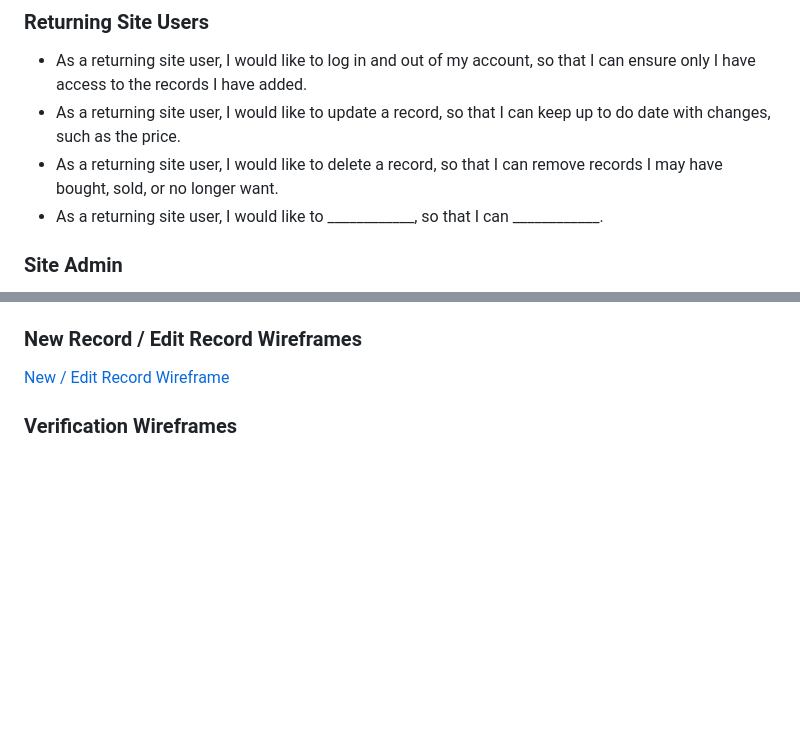
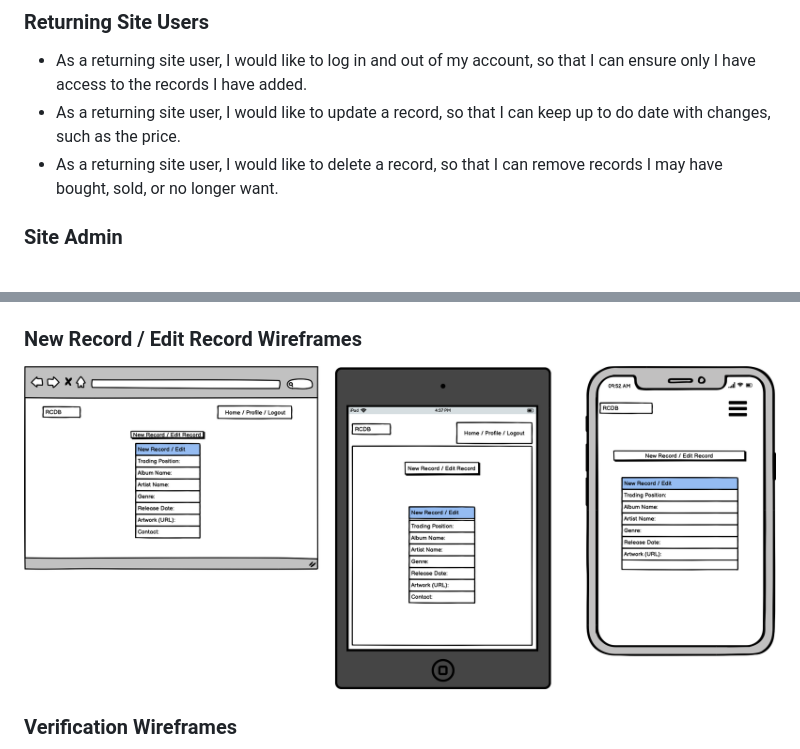
Before and after one commit to ThomG1/record_collectors_db, a Markdown page: README.md, 2 parts joined by grey strips. Rendered like a GitHub page; blank space fills up the shorter version.

Commit message:
Add fix to wireframe screenshots

```diff
--- a/README.md
+++ b/README.md
@@ -56,8 +56,6 @@ The site primarily uses three simple colours: Brown for backgrounds, white for m
 - As a returning site user, I would like to log in and out of my account, so that I can ensure only I have access to the records I have added.
 - As a returning site user, I would like to update a record, so that I can keep up to do date with changes, such as the price.
 - As a returning site user, I would like to delete a record, so that I can remove records I may have bought, sold, or no longer want.
-- As a returning site user, I would like to ____________, so that I can ____________.
-
 
 ### Site Admin
 
@@ -85,7 +82,7 @@ I've used [Balsamiq](https://balsamiq.com/wireframes) to design my site wirefram
 ### New Record / Edit Record Wireframes
 
 
-[New / Edit Record Wireframe](documentation/wireframes/newedit-wf-1.png)
+![New / Edit Record Wireframe](documentation/wireframes/newedit-wf-1.png)
 
 ### Verification Wireframes
 
```
Also changed, not shown: other parts of README.md (+3 -4 lines).
